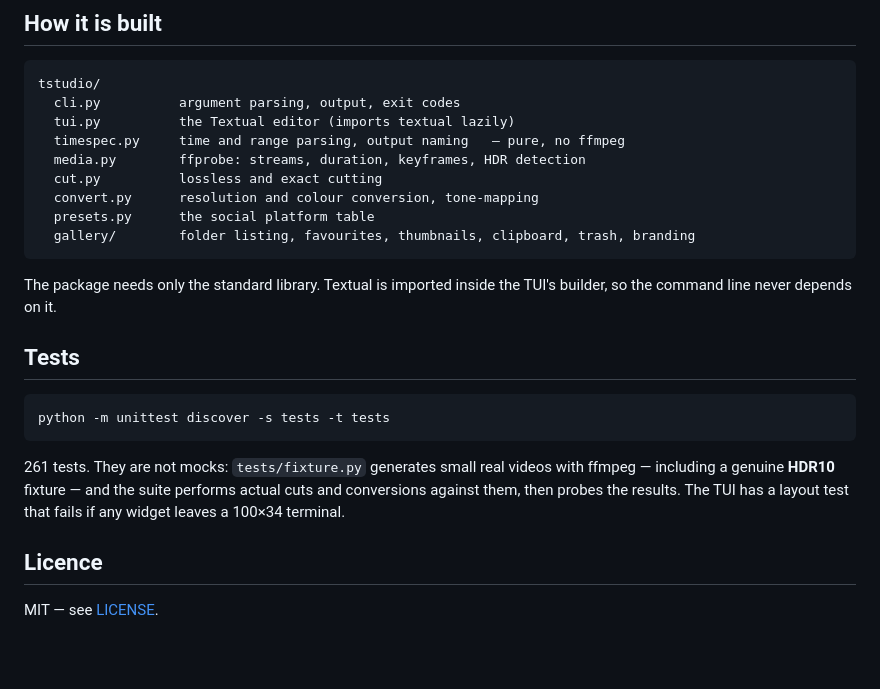
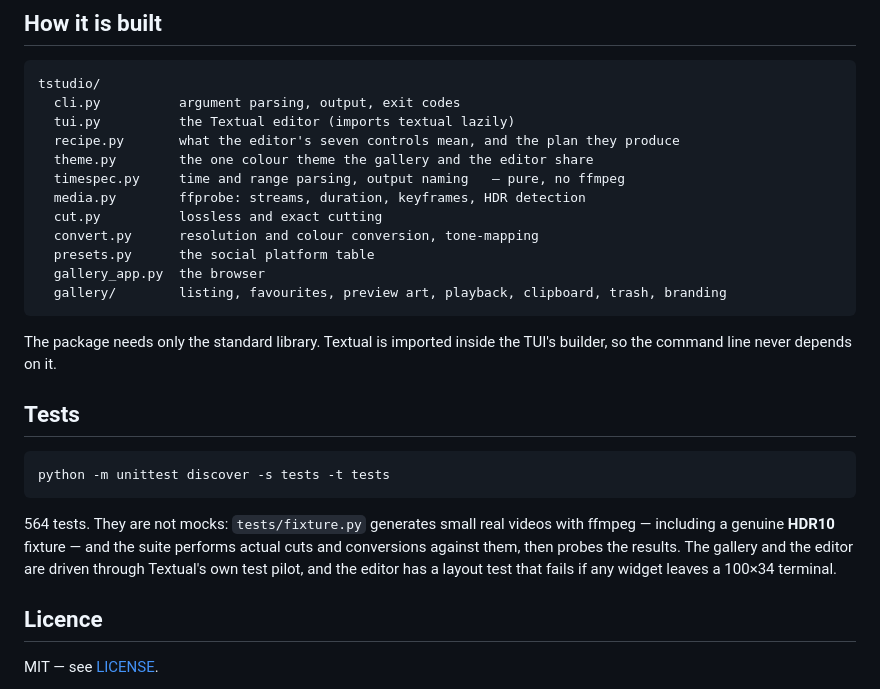
Before and after one commit to mehulchachada/tstudio, a Markdown page: README.md, the part around one of its changes. Drawn GitHub-style; blank space fills up the shorter version.

````diff
--- a/README.md
+++ b/README.md
@@ -201,12 +221,15 @@ Exit codes: `0` fine · `2` bad input (one line, no traceback) · `1` unexpected
 tstudio/
   cli.py          argument parsing, output, exit codes
   tui.py          the Textual editor (imports textual lazily)
+  recipe.py       what the editor's seven controls mean, and the plan they produce
+  theme.py        the one colour theme the gallery and the editor share
   timespec.py     time and range parsing, output naming   — pure, no ffmpeg
   media.py        ffprobe: streams, duration, keyframes, HDR detection
   cut.py          lossless and exact cutting
   convert.py      resolution and colour conversion, tone-mapping
   presets.py      the social platform table
-  gallery/        folder listing, favourites, thumbnails, clipboard, trash, branding
+  gallery_app.py  the browser
+  gallery/        listing, favourites, preview art, playback, clipboard, trash, branding
 ```
 
 The package needs only the standard library. Textual is imported inside the TUI's builder, so the
@@ -218,10 +241,10 @@ command line never depends on it.
 python -m unittest discover -s tests -t tests
 ```
 
-261 tests. They are not mocks: `tests/fixture.py` generates small real videos with ffmpeg —
+564 tests. They are not mocks: `tests/fixture.py` generates small real videos with ffmpeg —
 including a genuine **HDR10** fixture — and the suite performs actual cuts and conversions against
-them, then probes the results. The TUI has a layout test that fails if any widget leaves a
-100×34 terminal.
+them, then probes the results. The gallery and the editor are driven through Textual's own test
+pilot, and the editor has a layout test that fails if any widget leaves a 100×34 terminal.
 
 ## Licence
 
````
Also changed, not shown: other parts of README.md (+45 -25 lines), docs/gallery.png, docs/hero.png, docs/terminal-art.jpg (deleted), docs/tui.png.
